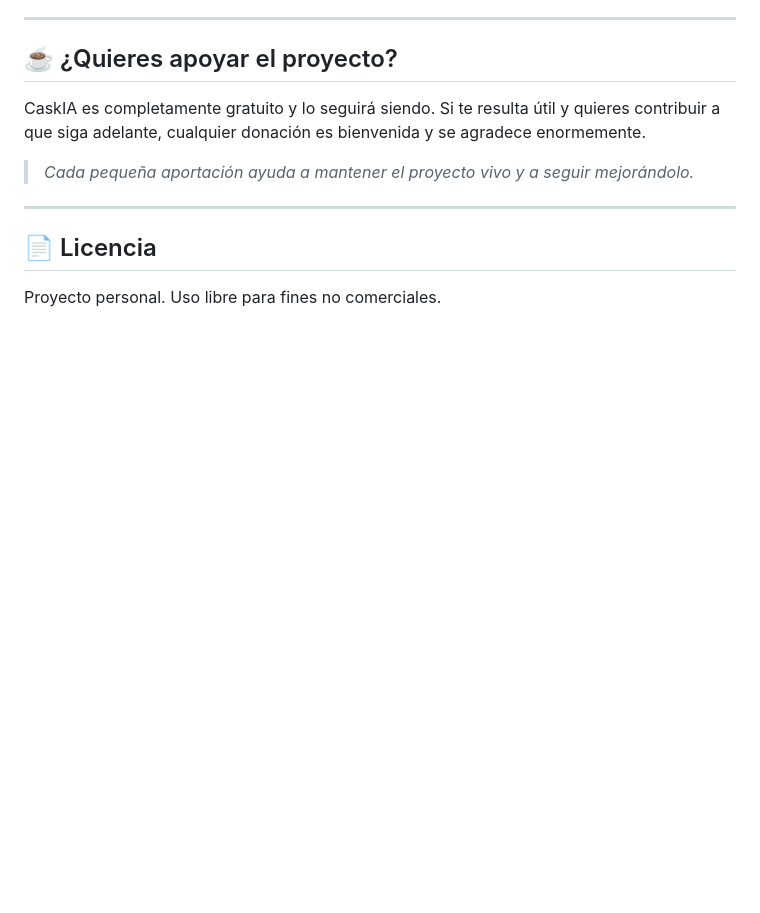
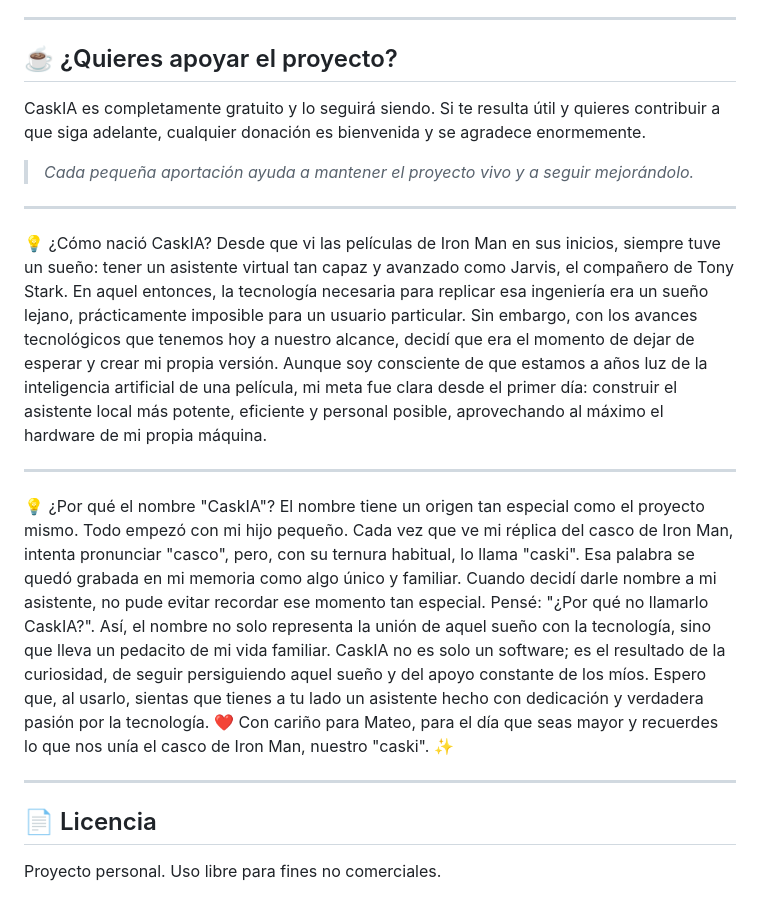
Before and after one commit to CyerExtreme/CaskIA, a Markdown page: README.md, the part around the change. GitHub-like rendering; blank space fills up the shorter version.

```diff
--- a/README.md
+++ b/README.md
@@ -74,6 +74,20 @@ CaskIA es completamente gratuito y lo seguirá siendo. Si te resulta útil y qui
 
 ---
 
+💡 ¿Cómo nació CaskIA?
+Desde que vi las películas de Iron Man en sus inicios, siempre tuve un sueño: tener un asistente virtual tan capaz y avanzado como Jarvis, el compañero de Tony Stark. En aquel entonces, la tecnología necesaria para replicar esa ingeniería era un sueño lejano, prácticamente imposible para un usuario particular. Sin embargo, con los avances tecnológicos que tenemos hoy a nuestro alcance, decidí que era el momento de dejar de esperar y crear mi propia versión.
+Aunque soy consciente de que estamos a años luz de la inteligencia artificial de una película, mi meta fue clara desde el primer día: construir el asistente local más potente, eficiente y personal posible, aprovechando al máximo el hardware de mi propia máquina.
+
+---
+
+💡 ¿Por qué el nombre "CaskIA"?
+El nombre tiene un origen tan especial como el proyecto mismo. Todo empezó con mi hijo pequeño. Cada vez que ve mi réplica del casco de Iron Man, intenta pronunciar "casco", pero, con su ternura habitual, lo llama "caski".
+Esa palabra se quedó grabada en mi memoria como algo único y familiar. Cuando decidí darle nombre a mi asistente, no pude evitar recordar ese momento tan especial. Pensé: "¿Por qué no llamarlo CaskIA?". Así, el nombre no solo representa la unión de aquel sueño con la tecnología, sino que lleva un pedacito de mi vida familiar.
+CaskIA no es solo un software; es el resultado de la curiosidad, de seguir persiguiendo aquel sueño y del apoyo constante de los míos. Espero que, al usarlo, sientas que tienes a tu lado un asistente hecho con dedicación y verdadera pasión por la tecnología.
+❤️ Con cariño para Mateo, para el día que seas mayor y recuerdes lo que nos unía el casco de Iron Man, nuestro "caski". ✨
+
+---
+
 ## 📄 Licencia
 
 Proyecto personal. Uso libre para fines no comerciales.
```
